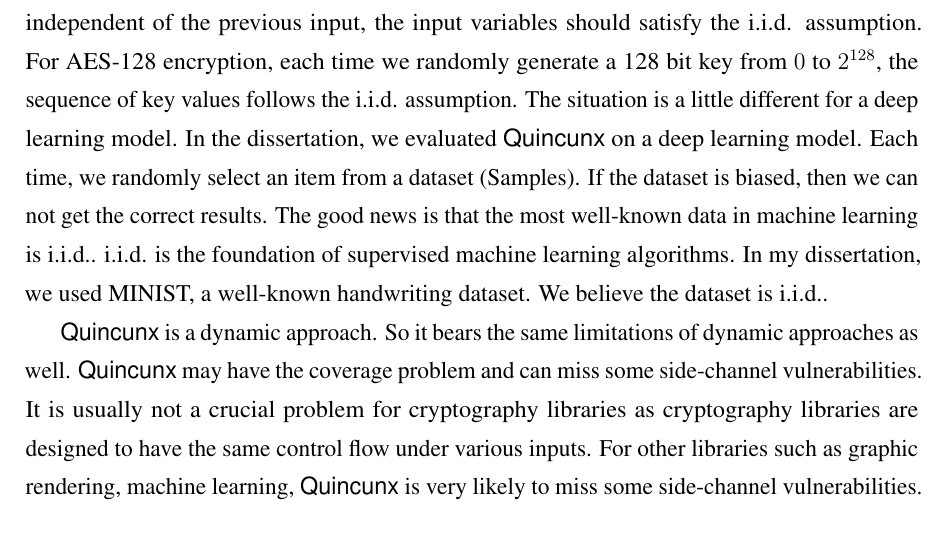
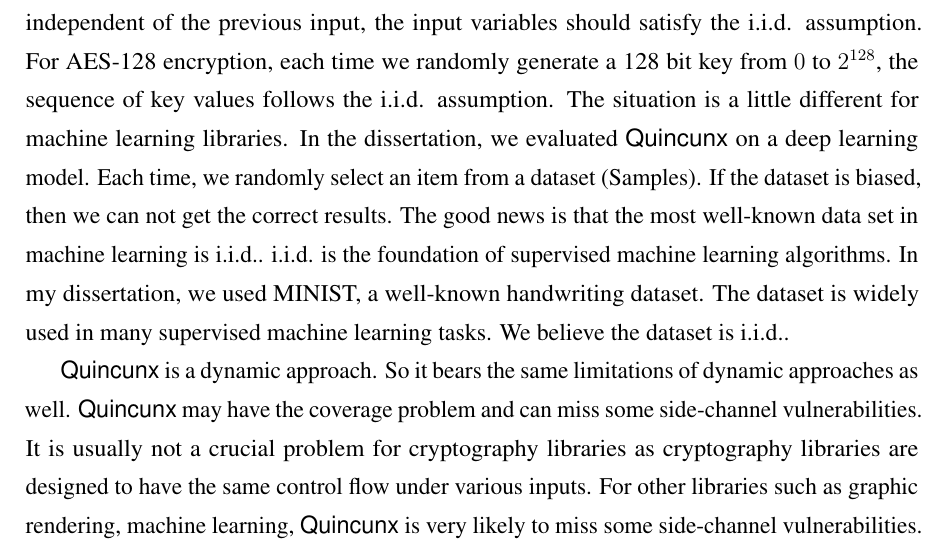
Before and after one commit to qinkunbao/Thesis, a LaTeX thesis (Qinkun-Dissertation.tex, which reads Chapter-6/Chapter-6.tex): part of page 108 of 128, cut so that both start at the same text. Compiled offline with pdfLaTeX; a missing bibliography style is replaced by a similar one.

Commit message:
Updates from Overleaf

```diff
--- a/Chapter-6/Chapter-6.tex
+++ b/Chapter-6/Chapter-6.tex
@@ -89,6 +89,6 @@ assume the input secrets of the software in practice. In the paper, we
 use the sampling result to approximate the true value of the
 channel capacity. We prove the sampling method presented in the paper can only give the conservative estimation of the amount of the true leakage.
 
-\ctool{} requires the random input variables to be independent and identically distributed (i.i.d.). That's why I applied a blackbox fuzzing instead of a coverage-guided fuzzing. As long as each time we get a random input from the whole input space (Populations) that is independent of the previous input, the input variables should satisfy the i.i.d. assumption. For AES-128 encryption, each time we randomly generate a 128 bit key from $0$ to $2^{128}$, the sequence of key values follows the i.i.d. assumption. The situation is a little different for a deep learning model. In the dissertation, we evaluated \ctool{} on a deep learning model. Each time, we randomly select an item from a dataset (Samples). If the dataset is biased, then we can not get the correct results. The good news is that the most well-known data in machine learning is i.i.d.. i.i.d. is the foundation of supervised machine learning algorithms. In my dissertation, we used MINIST, a well-known handwriting dataset. We believe the dataset is i.i.d..
+\ctool{} requires the random input variables to be independent and identically distributed (i.i.d.). That's why I applied a blackbox fuzzing instead of a coverage-guided fuzzing. As long as each time we get a random input from the whole input space (Populations) that is independent of the previous input, the input variables should satisfy the i.i.d. assumption. For AES-128 encryption, each time we randomly generate a 128 bit key from $0$ to $2^{128}$, the sequence of key values follows the i.i.d. assumption. The situation is a little different for machine learning libraries. In the dissertation, we evaluated \ctool{} on a deep learning model. Each time, we randomly select an item from a dataset (Samples). If the dataset is biased, then we can not get the correct results. The good news is that the most well-known data set in machine learning is i.i.d.. i.i.d. is the foundation of supervised machine learning algorithms. In my dissertation, we used MINIST, a well-known handwriting dataset. The dataset is widely used in many supervised machine learning tasks.  We believe the dataset is i.i.d..
 
 \ctool{} is a dynamic approach. So it bears the same limitations of dynamic approaches as well. \ctool{} may have the coverage problem and can miss some side-channel vulnerabilities. It is usually not a crucial problem for cryptography libraries as cryptography libraries are designed to have the same control flow under various inputs. For other libraries such as graphic rendering, machine learning, \ctool{} is very likely to miss some side-channel vulnerabilities. However, \ctool{} is not designed to find side-channel vulnerabilities. The goal of \ctool{} is to pick up really serious side-channel vulnerabilities from the numerous vulnerabilities. So we do not think it is the main limitation of \ctool{}. However, users of \ctool{} should be aware of the code coverage problem.
```
